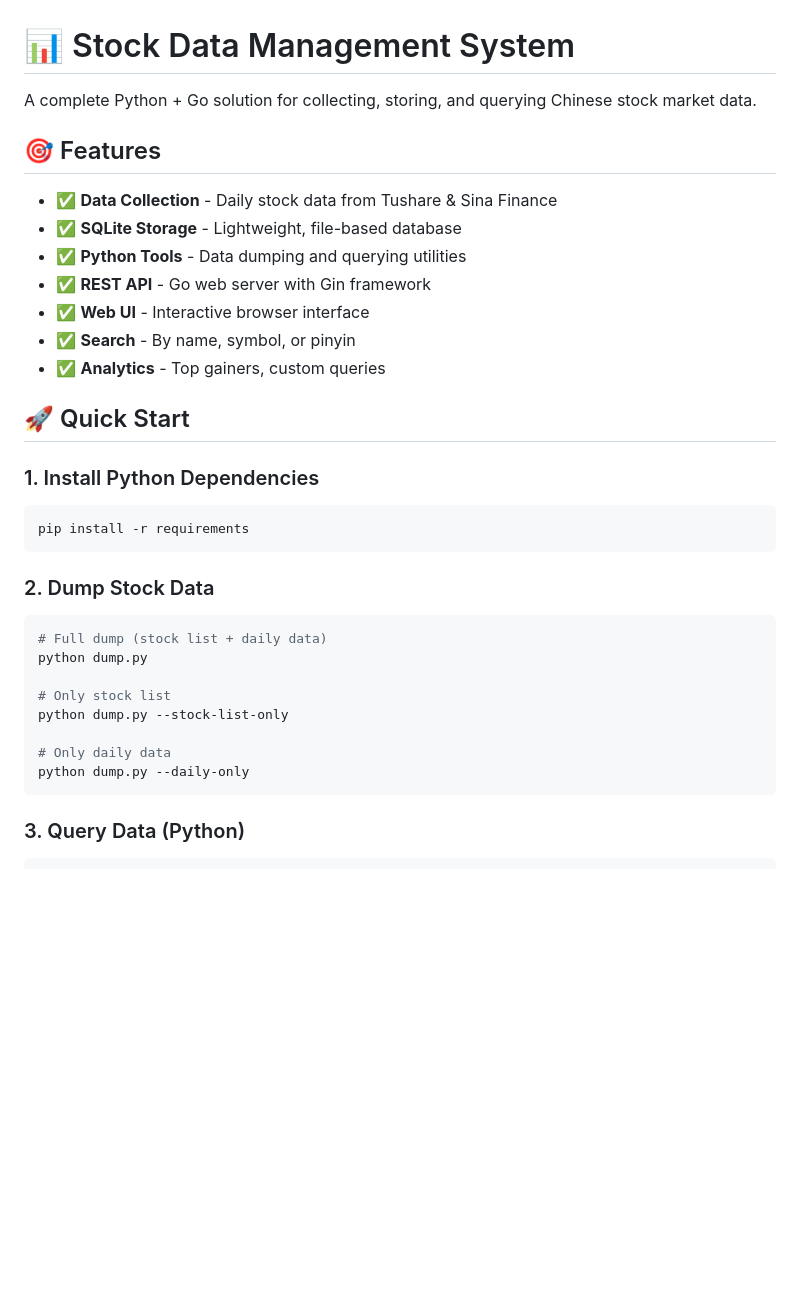
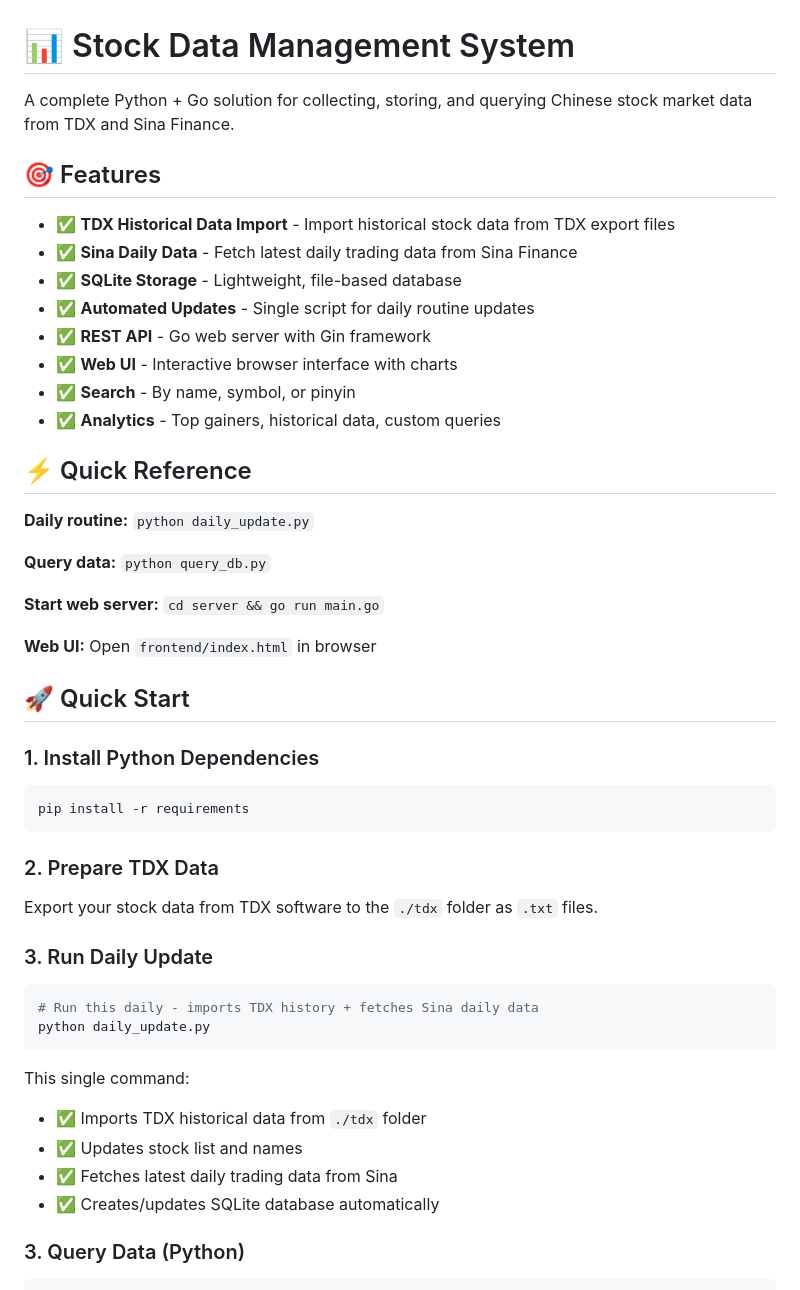
Before and after one commit to jiazzzzz/trading-data-etl, a Markdown page: README.md, the part around the change printed below. Drawn GitHub-style; blank space fills up the shorter version.

````diff
--- a/README.md
+++ b/README.md
@@ -1,16 +1,27 @@
 # 📊 Stock Data Management System
 
-A complete Python + Go solution for collecting, storing, and querying Chinese stock market data.
+A complete Python + Go solution for collecting, storing, and querying Chinese stock market data from TDX and Sina Finance.
 
 ## 🎯 Features
 
-- ✅ **Data Collection** - Daily stock data from Tushare & Sina Finance
+- ✅ **TDX Historical Data Import** - Import historical stock data from TDX export files
+- ✅ **Sina Daily Data** - Fetch latest daily trading data from Sina Finance
 - ✅ **SQLite Storage** - Lightweight, file-based database
-- ✅ **Python Tools** - Data dumping and querying utilities
+- ✅ **Automated Updates** - Single script for daily routine updates
 - ✅ **REST API** - Go web server with Gin framework
-- ✅ **Web UI** - Interactive browser interface
+- ✅ **Web UI** - Interactive browser interface with charts
 - ✅ **Search** - By name, symbol, or pinyin
-- ✅ **Analytics** - Top gainers, custom queries
+- ✅ **Analytics** - Top gainers, historical data, custom queries
+
+## ⚡ Quick Reference
+
+**Daily routine:** `python daily_update.py`
+
+**Query data:** `python query_db.py`
+
+**Start web server:** `cd server && go run main.go`
+
+**Web UI:** Open `frontend/index.html` in browser
 
 ## 🚀 Quick Start
 
@@ -19,17 +30,20 @@ A complete Python + Go solution for collecting, storing, and querying Chinese st
 pip install -r requirements
 ```
 
-### 2. Dump Stock Data
+### 2. Prepare TDX Data
+Export your stock data from TDX software to the `./tdx` folder as `.txt` files.
+
+### 3. Run Daily Update
 ```bash
-# Full dump (stock list + daily data)
-python dump.py
+# Run this daily - imports TDX history + fetches Sina daily data
+python daily_update.py
+```
 
-# Only stock list
-python dump.py --stock-list-only
-
-# Only daily data
-python dump.py --daily-only
-```
+This single command:
+- ✅ Imports TDX historical data from `./tdx` folder
+- ✅ Updates stock list and names
+- ✅ Fetches latest daily trading data from Sina
+- ✅ Creates/updates SQLite database automatically
 
 ### 3. Query Data (Python)
 ```bash
````
Also changed, not shown: other parts of README.md (+208 -49 lines).
